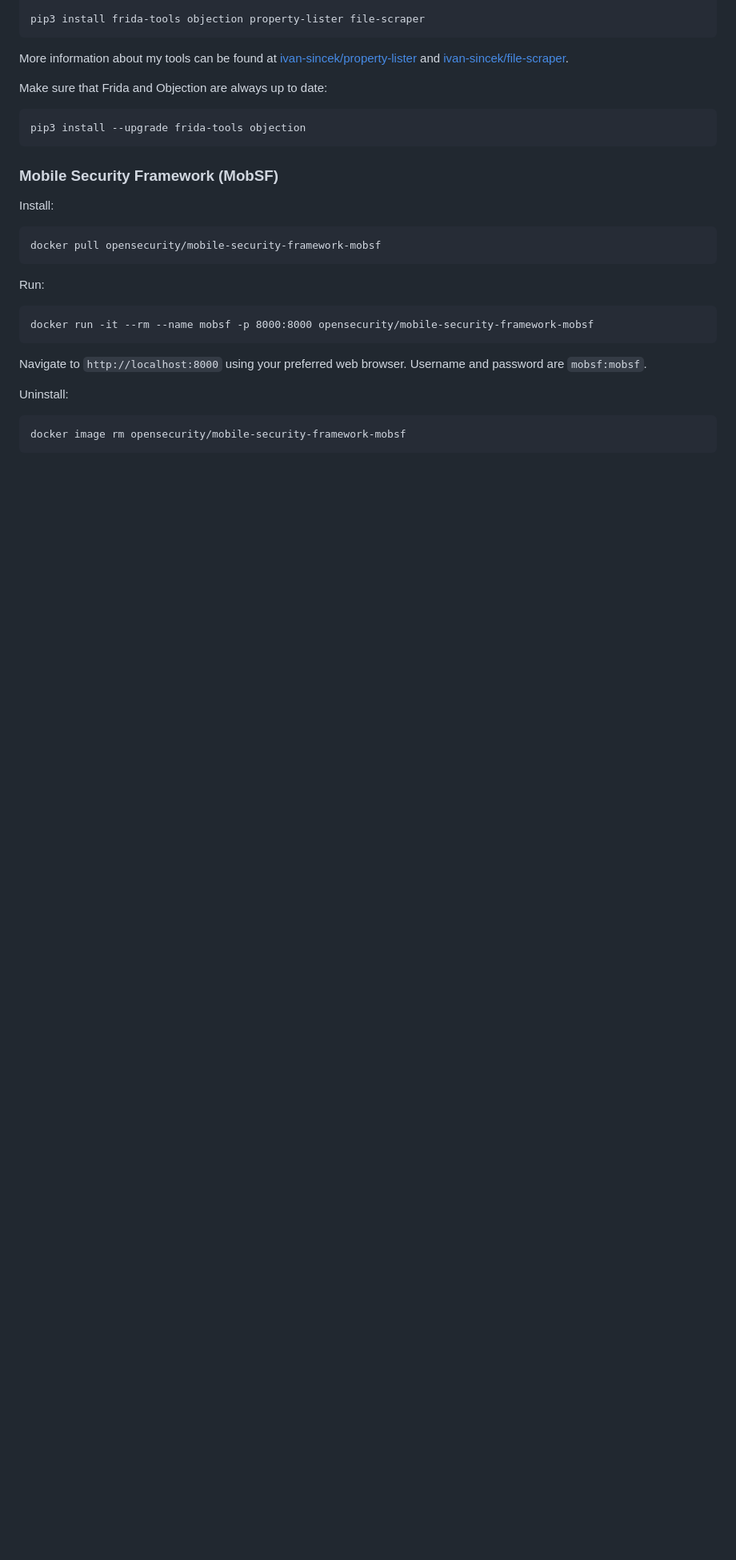
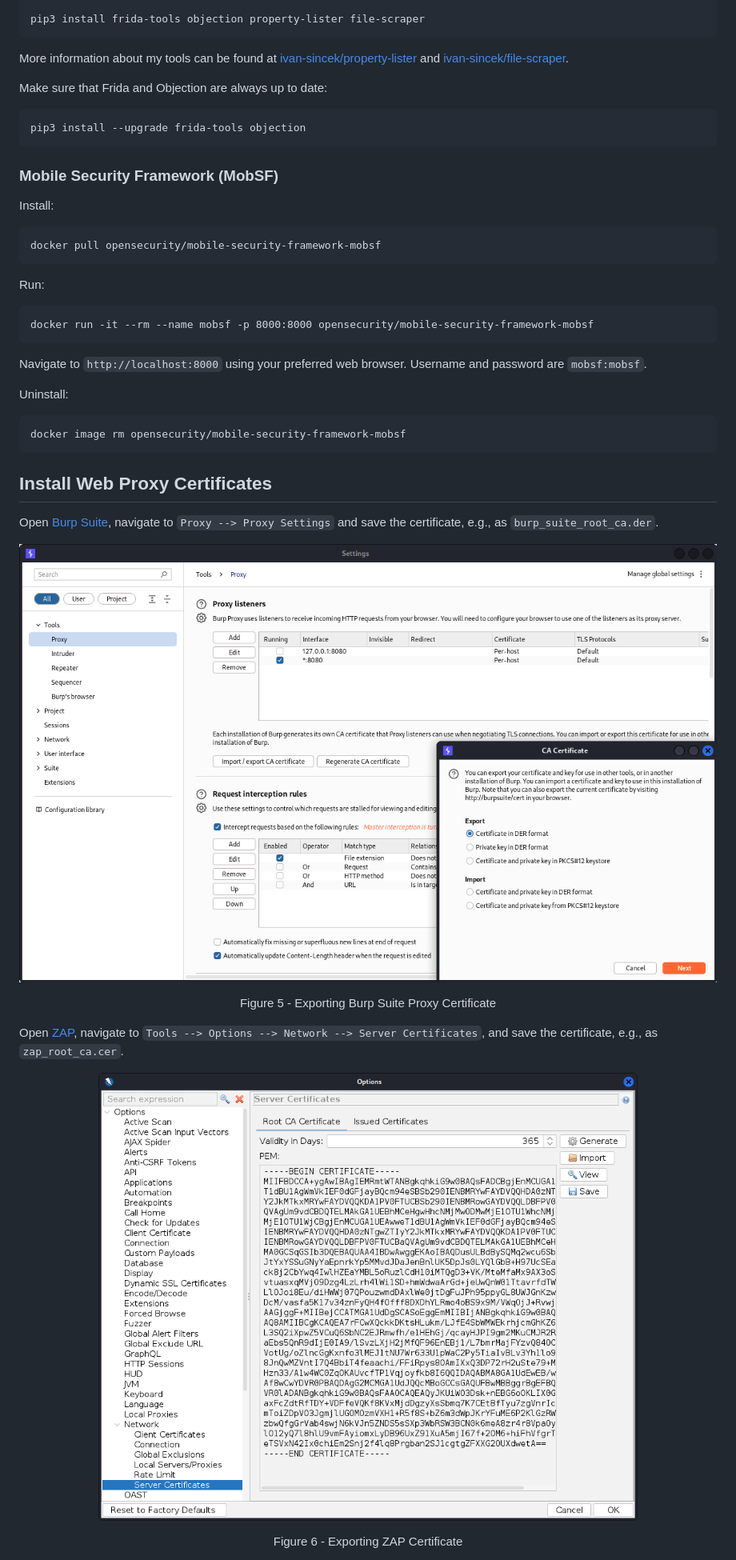
Before and after one commit to ivan-sincek/ios-penetration-testing-cheat-sheet, a Markdown page: README.md, the part around one of its changes. Shown at 80% size. Rendered like a GitHub page; pictures changed too: img/exporting_burp_suite_proxy_certificate.png (added), img/exporting_zap_certificate.png (added); blank space fills up the shorter version.

Commit message:
Install Burp Proxy and ZAP Certificates

````diff
--- a/README.md
+++ b/README.md
@@ -246,3 +246,17 @@ Uninstall:
 docker image rm opensecurity/mobile-security-framework-mobsf
 ```
 
+## Install Web Proxy Certificates
+
+Open [Burp Suite](https://portswigger.net/burp/communitydownload), navigate to `Proxy --> Proxy Settings` and save the certificate, e.g., as `burp_suite_root_ca.der`.
+
+<p align="center"><img src="https://github.com/ivan-sincek/ios-penetration-testing-cheat-sheet/blob/main/img/exporting_burp_suite_proxy_certificate.png" alt="Exporting Burp Suite Proxy Certificate"></p>
+
+<p align="center">Figure 5 - Exporting Burp Suite Proxy Certificate</p>
+
+Open [ZAP](https://www.zaproxy.org), navigate to `Tools --> Options --> Network --> Server Certificates`, and save the certificate, e.g., as `zap_root_ca.cer`.
+
+<p align="center"><img src="https://github.com/ivan-sincek/ios-penetration-testing-cheat-sheet/blob/main/img/exporting_zap_certificate.png" alt="Exporting ZAP Certificate"></p>
+
+<p align="center">Figure 6 - Exporting ZAP Certificate</p>
+
````
Also changed, not shown: other parts of README.md (+25 -11 lines), img/installing_cert_profile.png (added).
